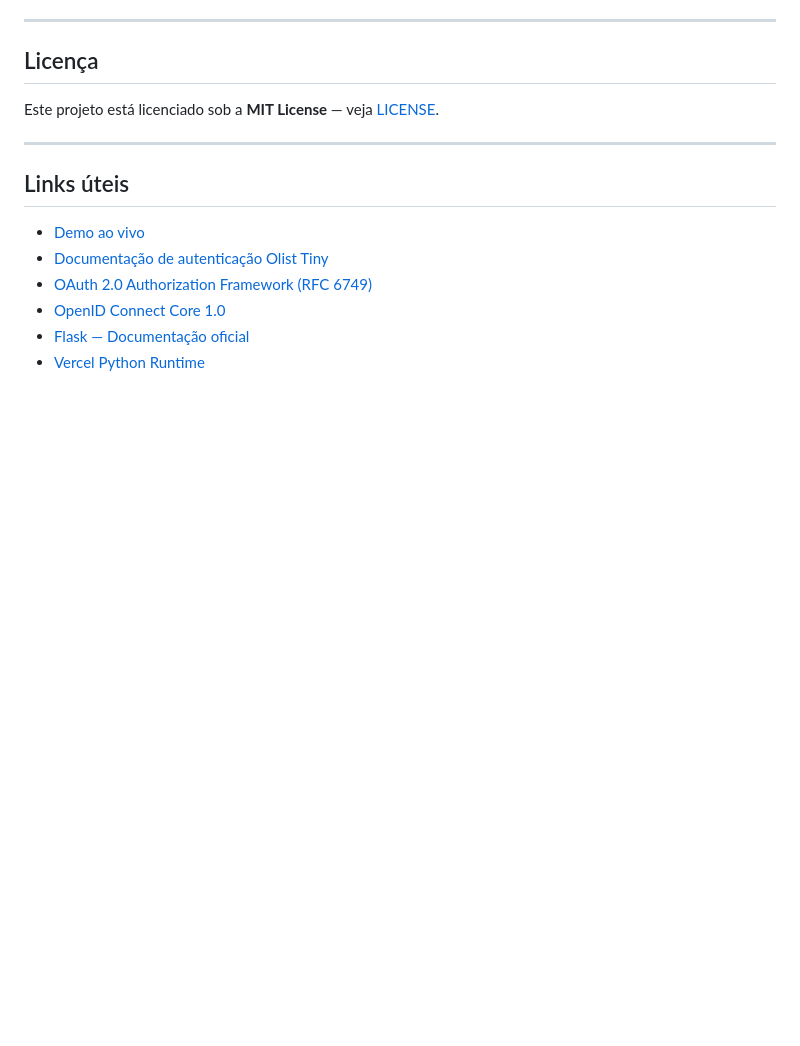
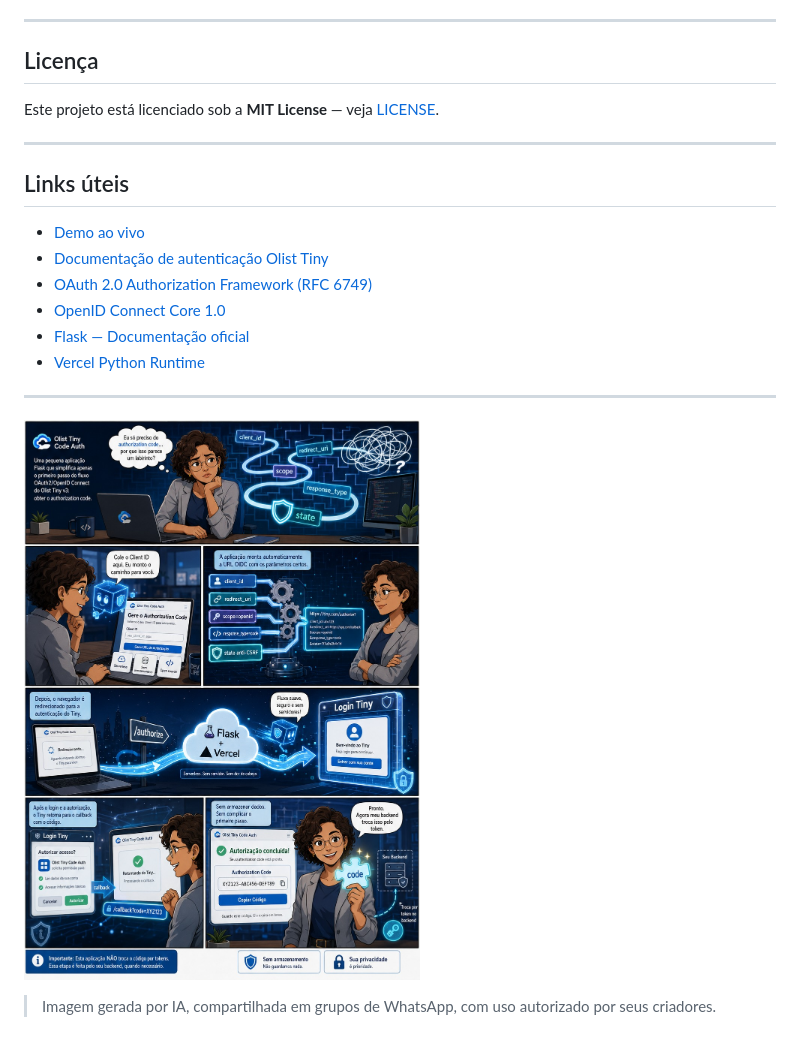
Before and after one commit to ctecservice/olist-tiny-code-auth, a Markdown page: README.md, the part around the change. Rendered like a GitHub page; pictures changed too: static/quadrinho_olist-tiny-code-auth.jpg (added); blank space fills up the shorter version.

Commit message:
docs: add project infographic to README

```diff
--- a/README.md
+++ b/README.md
@@ -213,3 +213,9 @@ Este projeto está licenciado sob a **MIT License** — veja [LICENSE](LICENSE).
 - [OpenID Connect Core 1.0](https://openid.net/specs/openid-connect-core-1_0.html)
 - [Flask — Documentação oficial](https://flask.palletsprojects.com/)
 - [Vercel Python Runtime](https://vercel.com/docs/functions/serverless-functions/runtimes/python)
+
+---
+
+![Quadrinho Olist Tiny Code Auth](static/quadrinho_olist-tiny-code-auth.jpg)
+
+> Imagem gerada por IA, compartilhada em grupos de WhatsApp, com uso autorizado por seus criadores.
```
